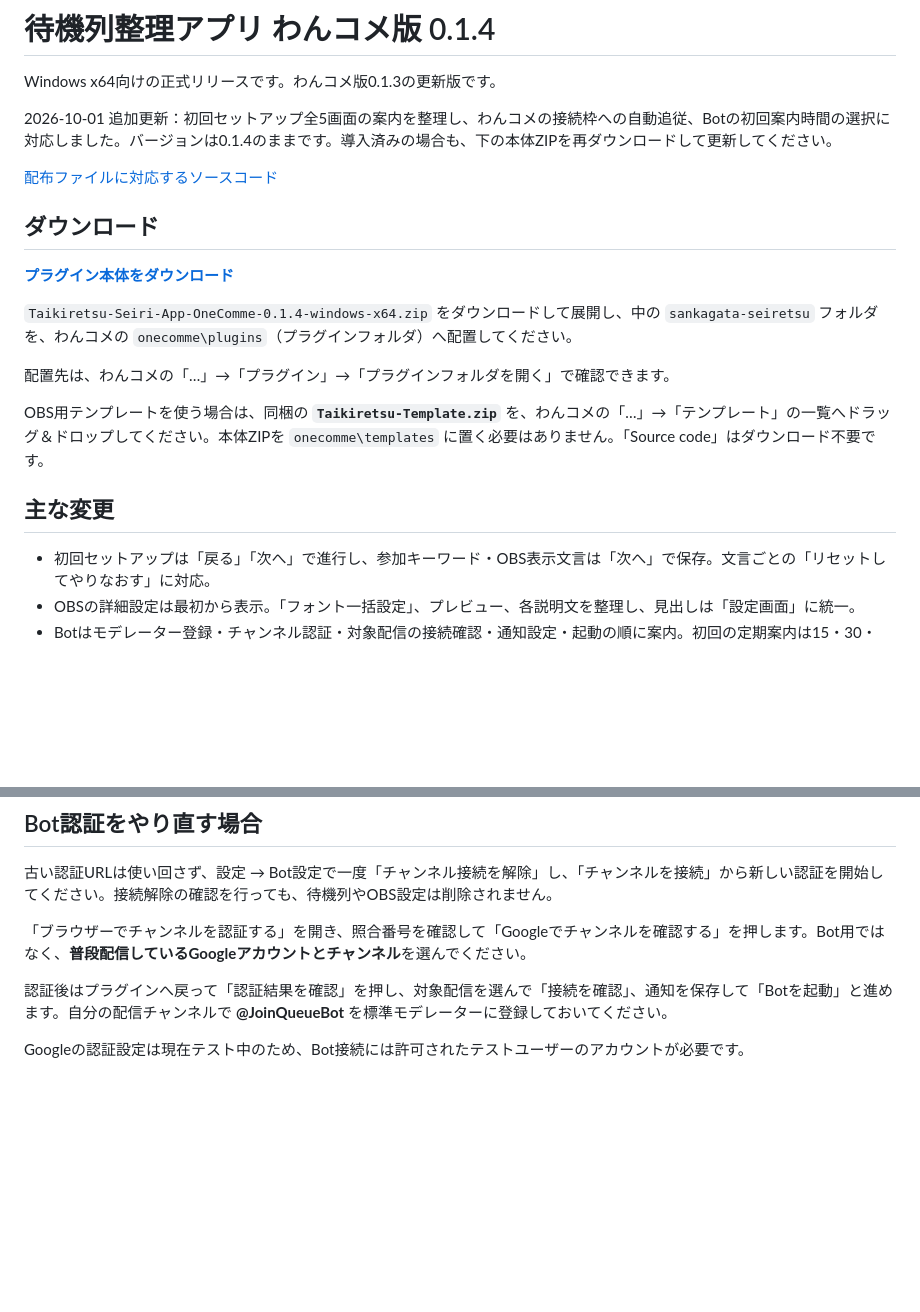
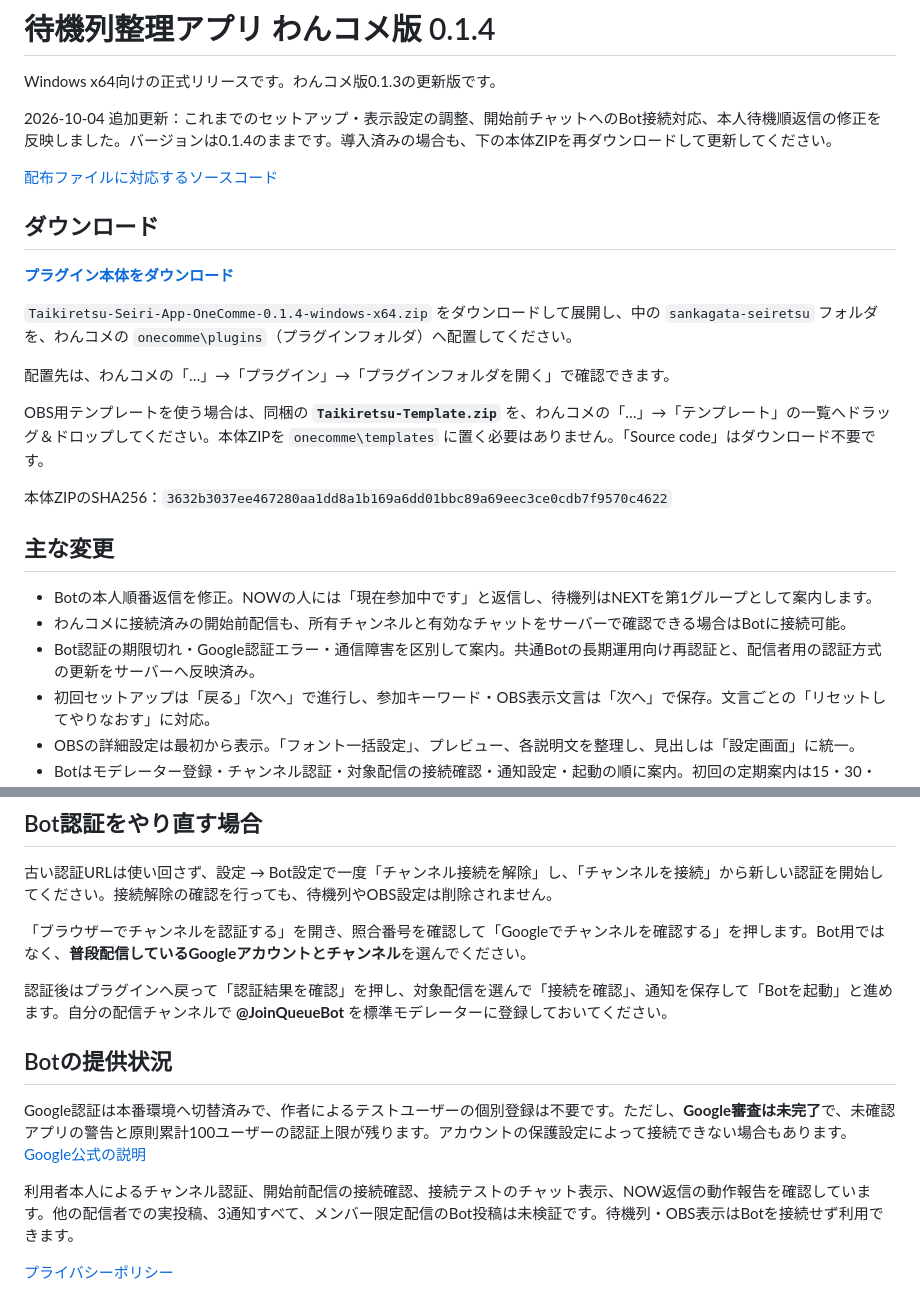
Before and after one commit to kyo563/plugin-3kHz, a Markdown page: docs/RELEASE_ONECOMME_0.1.4.md, 2 parts joined by grey strips. Rendered like a GitHub page; blank space fills up the shorter version.

Commit message:
Update formal 0.1.4 release notes for current package

```diff
--- a/docs/RELEASE_ONECOMME_0.1.4.md
+++ b/docs/RELEASE_ONECOMME_0.1.4.md
@@ -2,5 +2,5 @@
 
 Windows x64向けの正式リリースです。わんコメ版0.1.3の更新版です。
 
-2026-10-01 追加更新：初回セットアップ全5画面の案内を整理し、わんコメの接続枠への自動追従、Botの初回案内時間の選択に対応しました。バージョンは0.1.4のままです。導入済みの場合も、下の本体ZIPを再ダウンロードして更新してください。
+2026-10-04 追加更新：これまでのセットアップ・表示設定の調整、開始前チャットへのBot接続対応、本人待機順返信の修正を反映しました。バージョンは0.1.4のままです。導入済みの場合も、下の本体ZIPを再ダウンロードして更新してください。
 
@@ -16,8 +16,13 @@ Windows x64向けの正式リリースです。わんコメ版0.1.3の更新版
 
 OBS用テンプレートを使う場合は、同梱の **`Taikiretsu-Template.zip`** を、わんコメの「…」→「テンプレート」の一覧へドラッグ＆ドロップしてください。本体ZIPを `onecomme\templates` に置く必要はありません。「Source code」はダウンロード不要です。
 
+本体ZIPのSHA256：`3632b3037ee467280aa1dd8a1b169a6dd01bbc89a69eec3ce0cdb7f9570c4622`
+
 ## 主な変更
 
+- Botの本人順番返信を修正。NOWの人には「現在参加中です」と返信し、待機列はNEXTを第1グループとして案内します。
+- わんコメに接続済みの開始前配信も、所有チャンネルと有効なチャットをサーバーで確認できる場合はBotに接続可能。
+- Bot認証の期限切れ・Google認証エラー・通信障害を区別して案内。共通Botの長期運用向け再認証と、配信者用の認証方式の更新をサーバーへ反映済み。
 - 初回セットアップは「戻る」「次へ」で進行し、参加キーワード・OBS表示文言は「次へ」で保存。文言ごとの「リセットしてやりなおす」に対応。
 - OBSの詳細設定は最初から表示。「フォント一括設定」、プレビュー、各説明文を整理し、見出しは「設定画面」に統一。
 - Botはモデレーター登録・チャンネル認証・対象配信の接続確認・通知設定・起動の順に案内。初回の定期案内は15・30・45・60分後を選択でき、以降は15分/30分間隔で案内。
@@ -63,4 +68,10 @@ OBS用テンプレートを使う場合は、同梱の **`Taikiretsu-Template.zi
 
 認証後はプラグインへ戻って「認証結果を確認」を押し、対象配信を選んで「接続を確認」、通知を保存して「Botを起動」と進めます。自分の配信チャンネルで **@JoinQueueBot** を標準モデレーターに登録しておいてください。
 
-Googleの認証設定は現在テスト中のため、Bot接続には許可されたテストユーザーのアカウントが必要です。
+## Botの提供状況
+
+Google認証は本番環境へ切替済みで、作者によるテストユーザーの個別登録は不要です。ただし、**Google審査は未完了**で、未確認アプリの警告と原則累計100ユーザーの認証上限が残ります。アカウントの保護設定によって接続できない場合もあります。[Google公式の説明](https://support.google.com/cloud/answer/15549945?hl=en)
+
+利用者本人によるチャンネル認証、開始前配信の接続確認、接続テストのチャット表示、NOW返信の動作報告を確認しています。他の配信者での実投稿、3通知すべて、メンバー限定配信のBot投稿は未検証です。待機列・OBS表示はBotを接続せず利用できます。
+
+[プライバシーポリシー](https://kyo563.github.io/privacy.html)
```
Also changed, not shown: other parts of docs/RELEASE_ONECOMME_0.1.4.md (+2 -2 lines).
